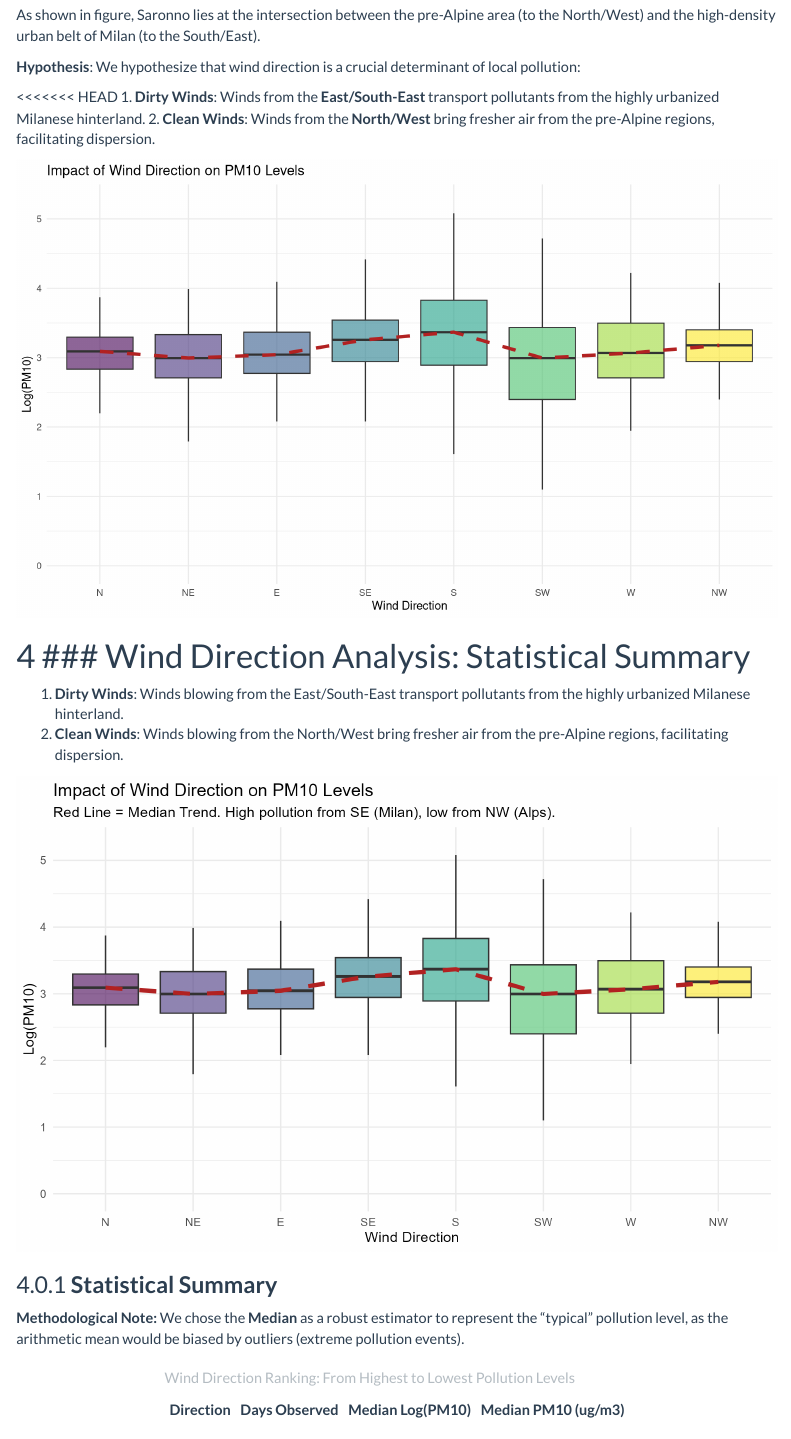
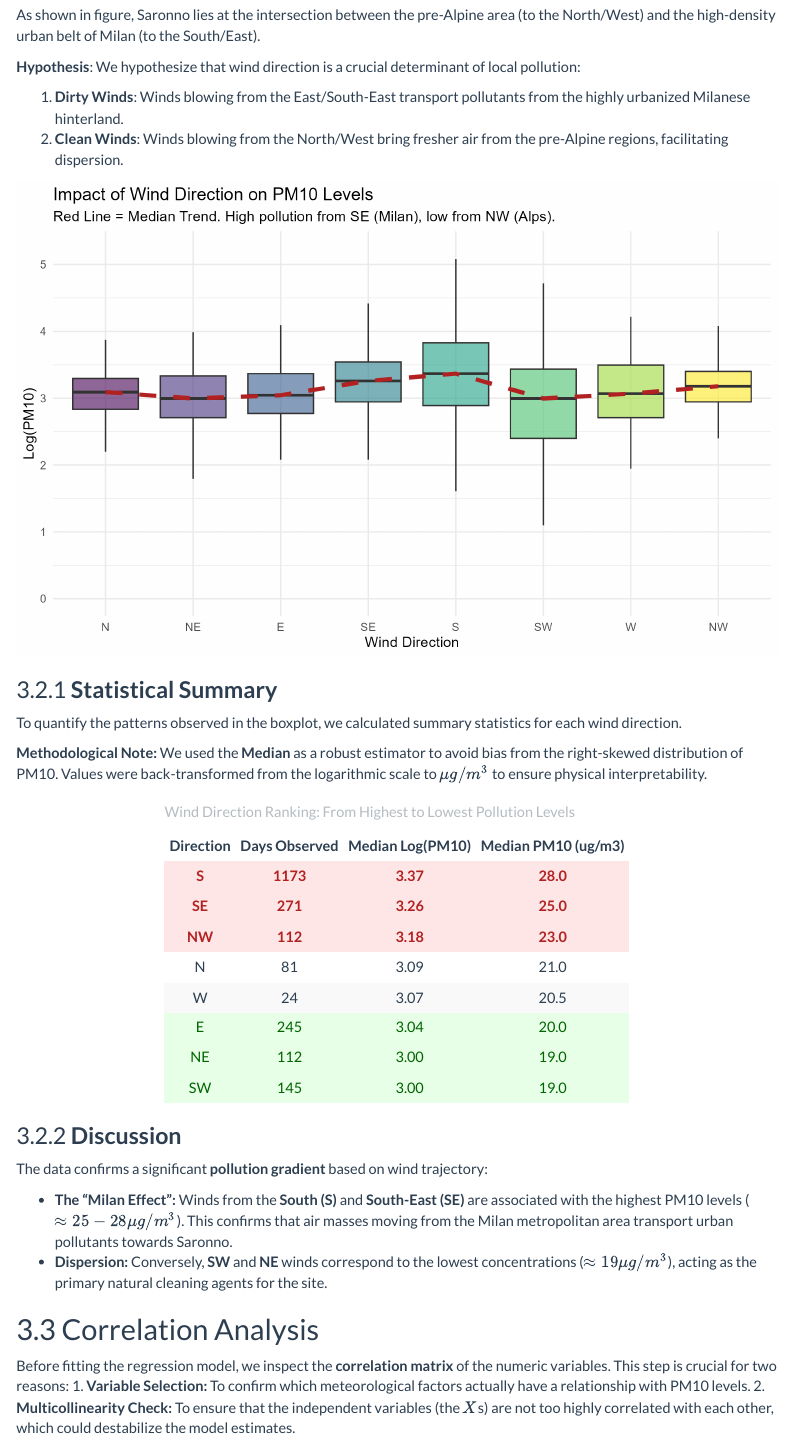
Before and after one commit to michele-bisignano/Agrimonia-Air-Quality-Regression, an R Markdown document (report/GLuna_Report.Rmd): the page in a window 1100 px wide, from 2370 px down. Rendered offline with R 4.5, knitr and Pandoc, with nearby package versions; menus at the side of the page are left out.

Commit message:
Update rmd

````diff
--- a/report/GLuna_Report.Rmd
+++ b/report/GLuna_Report.Rmd
@@ -113,17 +113,6 @@ As shown in figure, Saronno lies at the intersection between the pre-Alpine area
 
 **Hypothesis**: We hypothesize that wind direction is a crucial determinant of local pollution:
 
-<<<<<<< HEAD
-1.  **Dirty Winds**: Winds from the **East/South-East** transport pollutants from the highly urbanized Milanese hinterland.
-2.  **Clean Winds**: Winds from the **North/West** bring fresher air from the pre-Alpine regions, facilitating dispersion.
-
-```{r wind_plot, echo=FALSE}
-# Live generation using the custom function
-plot_wind_analysis(df)
-```
-
-### Wind Direction Analysis: Statistical Summary
-=======
   1. **Dirty Winds**: Winds blowing from the East/South-East transport pollutants from the highly urbanized Milanese hinterland.
   2. **Clean Winds**: Winds blowing from the North/West bring fresher air from the pre-Alpine regions, facilitating dispersion.
 
@@ -131,6 +120,11 @@ plot_wind_analysis(df)
 
 ### **Statistical Summary**
 
-**Methodological Note:** We chose the **Median** as a robust estimator to represent the "typical" pollution level, as the arithmetic mean would be biased by outliers (extreme pollution events).
+To quantify the patterns observed in the boxplot, we calculated summary statistics for each wind direction.
+
+**Methodological Note:**
+We used the **Median** as a robust estimator to avoid bias from the right-skewed distribution of PM10. Values were back-transformed from the logarithmic scale to **$\mu g/m^3$** to ensure physical interpretability.
 
 ```{r wind_table, echo=FALSE}
+# Load the statistics table generated by the script
+wind_tab <- readRDS(here("output", "wind_stats_table.rds"))
@@ -146,18 +131,20 @@ wind_tab <- df %>%
 
-# Format and display
+# Format and display the results
 wind_tab %>%
   mutate(
     Median_Log = round(Median_Log, 2),
-    Median_PM10 = round(Median_PM10, 1)
+    Median_PM10 = round(Median_PM10, 1) # Round for better readability
   ) %>%
   kable(
     caption = "Wind Direction Ranking: From Highest to Lowest Pollution Levels",
     col.names = c("Direction", "Days Observed", "Median Log(PM10)", "Median PM10 (ug/m3)"),
-    align = "c"
+    align = "c" # Center columns
   ) %>%
   kable_styling(bootstrap_options = c("striped", "hover", "condensed"), full_width = F) %>%
-  row_spec(1:3, bold = TRUE, color = "#B22222", background = "#ffe6e6") %>% # Top 3 (Dirty)
-  row_spec(6:8, color = "#006400", background = "#e6ffe6")                   # Bottom 3 (Clean)
+  # Highlight the top 3 rows (most polluted directions) in light red
+  row_spec(1:3, bold = TRUE, color = "#B22222", background = "#ffe6e6") %>%
+  # Highlight the bottom 3 rows (cleanest directions) in light green
+  row_spec(6:8, color = "#006400", background = "#e6ffe6")
 ```
 
 ### **Discussion**
````
Also changed, not shown: report/GLuna_Report.Rmd (9 more changed lines), 1 other file.
